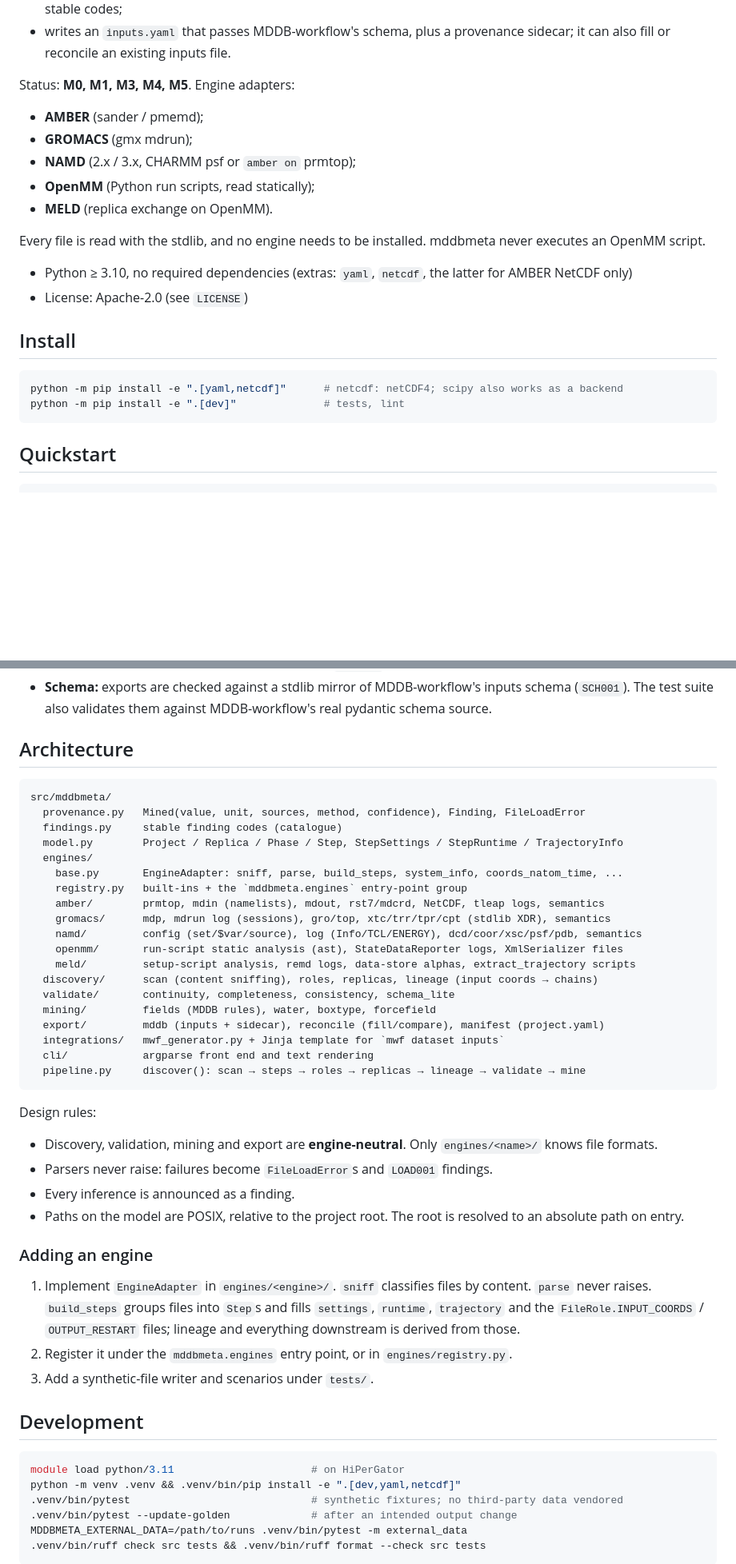
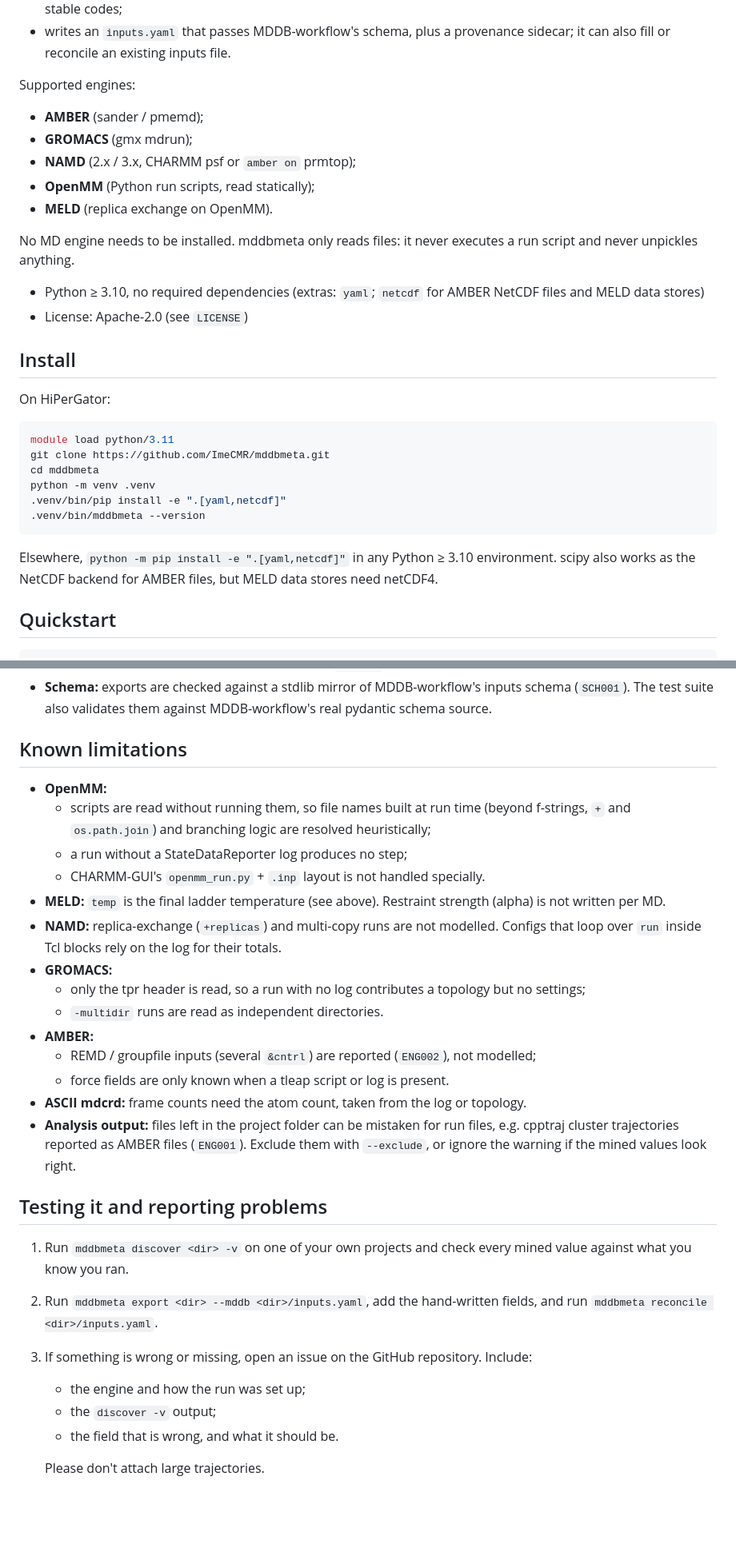
Before and after one commit to ImeCMR/mddbmeta, a Markdown page: README.md, 2 parts joined by grey strips. Shown at 80% size. Rendered like a GitHub page; blank space fills up the shorter version.

````diff
--- a/README.md
+++ b/README.md
@@ -16,7 +16,7 @@ mddbmeta:
 - reports gaps, overlaps, missing chunks, crashed runs, frame-count and atom-count mismatches as findings with stable codes;
 - writes an `inputs.yaml` that passes MDDB-workflow's schema, plus a provenance sidecar; it can also fill or reconcile an existing inputs file.
 
-Status: **M0, M1, M3, M4, M5**. Engine adapters:
+Supported engines:
 
 - **AMBER** (sander / pmemd);
 - **GROMACS** (gmx mdrun);
@@ -24,17 +24,25 @@ Status: **M0, M1, M3, M4, M5**. Engine adapters:
 - **OpenMM** (Python run scripts, read statically);
 - **MELD** (replica exchange on OpenMM).
 
-Every file is read with the stdlib, and no engine needs to be installed. mddbmeta never executes an OpenMM script.
+No MD engine needs to be installed. mddbmeta only reads files: it never executes a run script and never unpickles anything.
 
-- Python ≥ 3.10, no required dependencies (extras: `yaml`, `netcdf`, the latter for AMBER NetCDF only)
+- Python ≥ 3.10, no required dependencies (extras: `yaml`; `netcdf` for AMBER NetCDF files and MELD data stores)
 - License: Apache-2.0 (see `LICENSE`)
 
 ## Install
 
+On HiPerGator:
+
 ```bash
-python -m pip install -e ".[yaml,netcdf]"      # netcdf: netCDF4; scipy also works as a backend
-python -m pip install -e ".[dev]"              # tests, lint
+module load python/3.11
+git clone https://github.com/ImeCMR/mddbmeta.git
+cd mddbmeta
+python -m venv .venv
+.venv/bin/pip install -e ".[yaml,netcdf]"
+.venv/bin/mddbmeta --version
 ```
+
+Elsewhere, `python -m pip install -e ".[yaml,netcdf]"` in any Python ≥ 3.10 environment. scipy also works as the NetCDF backend for AMBER files, but MELD data stores need netCDF4.
 
 ## Quickstart
 
@@ -236,51 +277,31 @@ The full code list with severities is in [`docs/findings.md`](docs/findings.md).
 - **Consistency:** production runs disagreeing on dt, ntwx, temp0 or ensemble (`CONS001`); atom counts disagreeing across topology, log, coordinates and trajectory (`CONS004`).
 - **Schema:** exports are checked against a stdlib mirror of MDDB-workflow's inputs schema (`SCH001`). The test suite also validates them against MDDB-workflow's real pydantic schema source.
 
-## Architecture
+## Known limitations
 
-```
-src/mddbmeta/
-  provenance.py   Mined(value, unit, sources, method, confidence), Finding, FileLoadError
-  findings.py     stable finding codes (catalogue)
-  model.py        Project / Replica / Phase / Step, StepSettings / StepRuntime / TrajectoryInfo
-  engines/
-    base.py       EngineAdapter: sniff, parse, build_steps, system_info, coords_natom_time, ...
-    registry.py   built-ins + the `mddbmeta.engines` entry-point group
-    amber/        prmtop, mdin (namelists), mdout, rst7/mdcrd, NetCDF, tleap logs, semantics
-    gromacs/      mdp, mdrun log (sessions), gro/top, xtc/trr/tpr/cpt (stdlib XDR), semantics
-    namd/         config (set/$var/source), log (Info/TCL/ENERGY), dcd/coor/xsc/psf/pdb, semantics
-    openmm/       run-script static analysis (ast), StateDataReporter logs, XmlSerializer files
-    meld/         setup-script analysis, remd logs, data-store alphas, extract_trajectory scripts
-  discovery/      scan (content sniffing), roles, replicas, lineage (input coords → chains)
-  validate/       continuity, completeness, consistency, schema_lite
-  mining/         fields (MDDB rules), water, boxtype, forcefield
-  export/         mddb (inputs + sidecar), reconcile (fill/compare), manifest (project.yaml)
-  integrations/   mwf_generator.py + Jinja template for `mwf dataset inputs`
-  cli/            argparse front end and text rendering
-  pipeline.py     discover(): scan → steps → roles → replicas → lineage → validate → mine
-```
+- **OpenMM:**
+  - scripts are read without running them, so file names built at run time (beyond f-strings, `+` and `os.path.join`) and branching logic are resolved heuristically;
+  - a run without a StateDataReporter log produces no step;
+  - CHARMM-GUI's `openmm_run.py` + `.inp` layout is not handled specially.
+- **MELD:** `temp` is the final ladder temperature (see above). Restraint strength (alpha) is not written per MD.
+- **NAMD:** replica-exchange (`+replicas`) and multi-copy runs are not modelled. Configs that loop over `run` inside Tcl blocks rely on the log for their totals.
+- **GROMACS:**
+  - only the tpr header is read, so a run with no log contributes a topology but no settings;
+  - `-multidir` runs are read as independent directories.
+- **AMBER:**
+  - REMD / groupfile inputs (several `&cntrl`) are reported (`ENG002`), not modelled;
+  - force fields are only known when a tleap script or log is present.
+- **ASCII mdcrd:** frame counts need the atom count, taken from the log or topology.
+- **Analysis output:** files left in the project folder can be mistaken for run files, e.g. cpptraj cluster trajectories reported as AMBER files (`ENG001`). Exclude them with `--exclude`, or ignore the warning if the mined values look right.
 
-Design rules:
+## Testing it and reporting problems
 
-- Discovery, validation, mining and export are **engine-neutral**. Only `engines/<name>/` knows file formats.
-- Parsers never raise: failures become `FileLoadError`s and `LOAD001` findings.
-- Every inference is announced as a finding.
-- Paths on the model are POSIX, relative to the project root. The root is resolved to an absolute path on entry.
+1. Run `mddbmeta discover <dir> -v` on one of your own projects and check every mined value against what you know you ran.
+2. Run `mddbmeta export <dir> --mddb <dir>/inputs.yaml`, add the hand-written fields, and run `mddbmeta reconcile <dir>/inputs.yaml`.
+3. If something is wrong or missing, open an issue on the GitHub repository. Include:
+   - the engine and how the run was set up;
+   - the `discover -v` output;
+   - the field that is wrong, and what it should be.
 
-### Adding an engine
+   Please don't attach large trajectories.
 
-1. Implement `EngineAdapter` in `engines/<engine>/`. `sniff` classifies files by content. `parse` never raises. `build_steps` groups files into `Step`s and fills `settings`, `runtime`, `trajectory` and the `FileRole.INPUT_COORDS` / `OUTPUT_RESTART` files; lineage and everything downstream is derived from those.
-2. Register it under the `mddbmeta.engines` entry point, or in `engines/registry.py`.
-3. Add a synthetic-file writer and scenarios under `tests/`.
-
-## Development
-
-```bash
-module load python/3.11                      # on HiPerGator
-python -m venv .venv && .venv/bin/pip install -e ".[dev,yaml,netcdf]"
-.venv/bin/pytest                             # synthetic fixtures; no third-party data vendored
-.venv/bin/pytest --update-golden             # after an intended output change
-MDDBMETA_EXTERNAL_DATA=/path/to/runs .venv/bin/pytest -m external_data
-.venv/bin/ruff check src tests && .venv/bin/ruff format --check src tests
-```
-
````
Also changed, not shown: other parts of README.md (+35 -27 lines), docs/development.md (added, +63 -0 lines).
